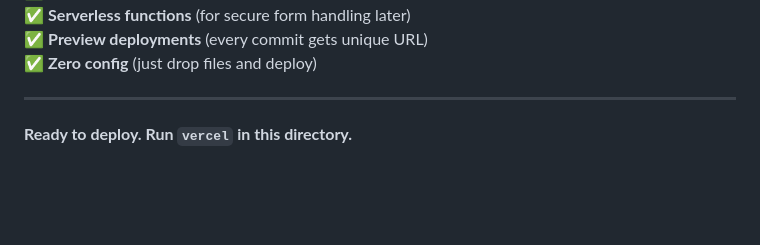
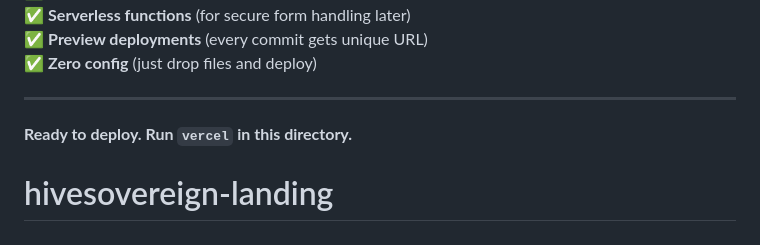
Before and after one commit to chazulle/hivesovereign-landing, a Markdown page: README.md, the part around the change. Drawn GitHub-style; blank space fills up the shorter version.

```diff
--- a/README.md
+++ b/README.md
@@ -277,3 +277,4 @@ Test everything here before connecting custom domain.
 ---
 
 **Ready to deploy. Run `vercel` in this directory.**
+# hivesovereign-landing
```
